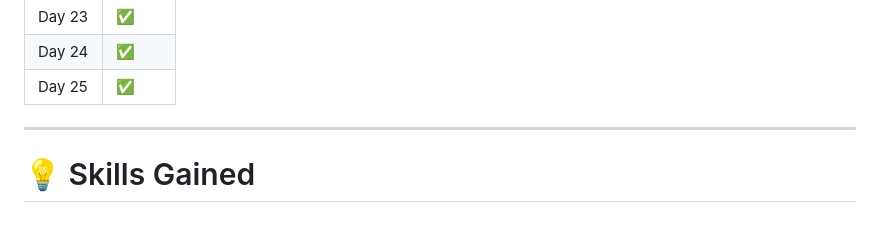
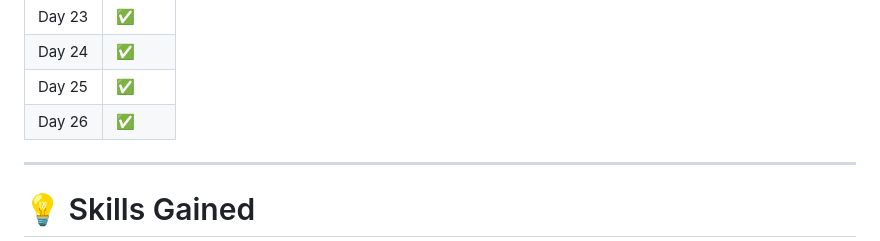
Before and after one commit to AneeshaChourasia/project-comeback-60, a Markdown page: README.md, the part around the change. GitHub-like rendering.

```diff
--- a/README.md
+++ b/README.md
@@ -149,6 +149,7 @@ Each practice folder includes:
 | Day 23 | ✅     |
 | Day 24 | ✅     |
 | Day 25 | ✅     |
+| Day 26 | ✅     |
 
 ---
 
```
Also changed, not shown: LEARNING_NOTES.md (+48 -0 lines).
